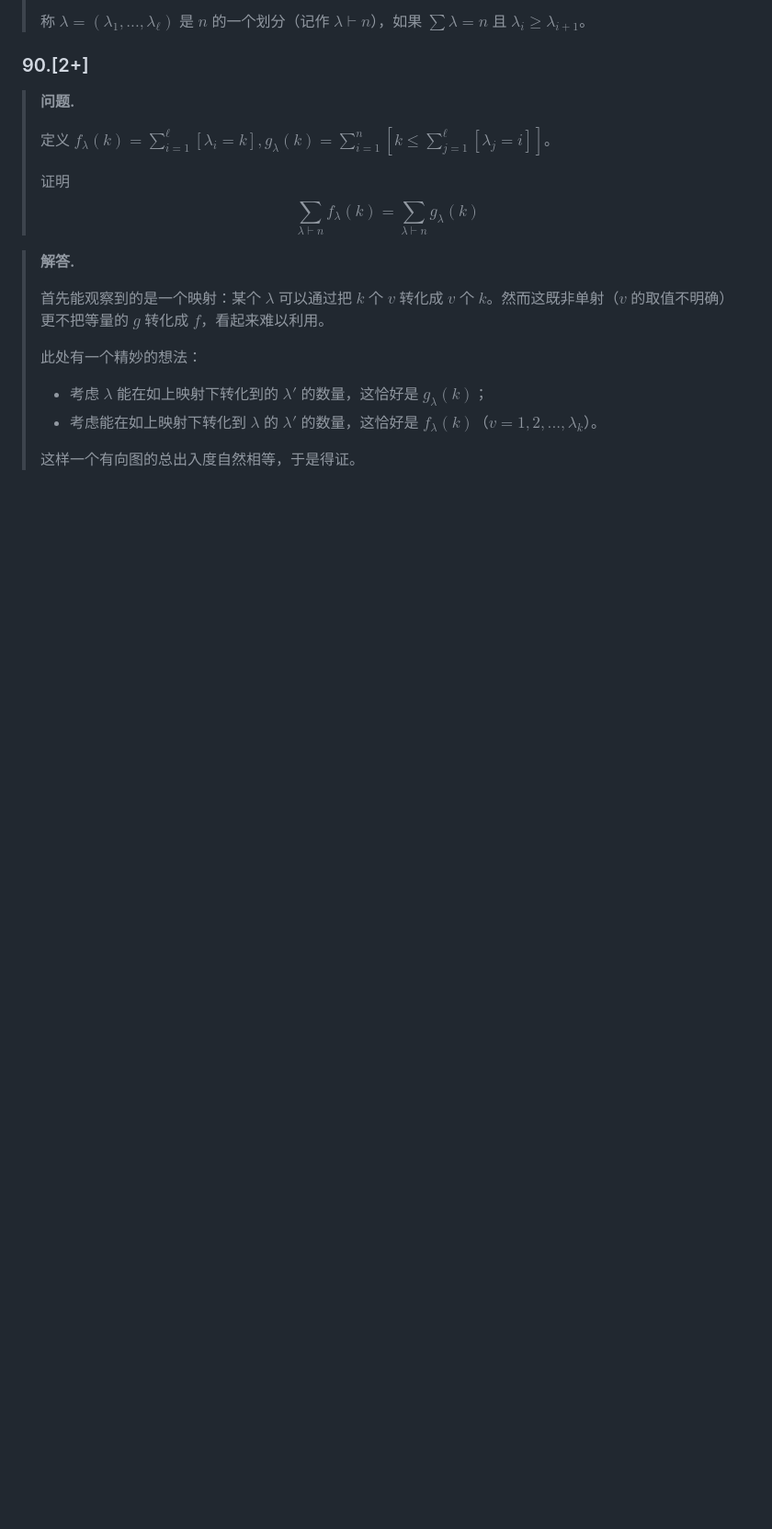
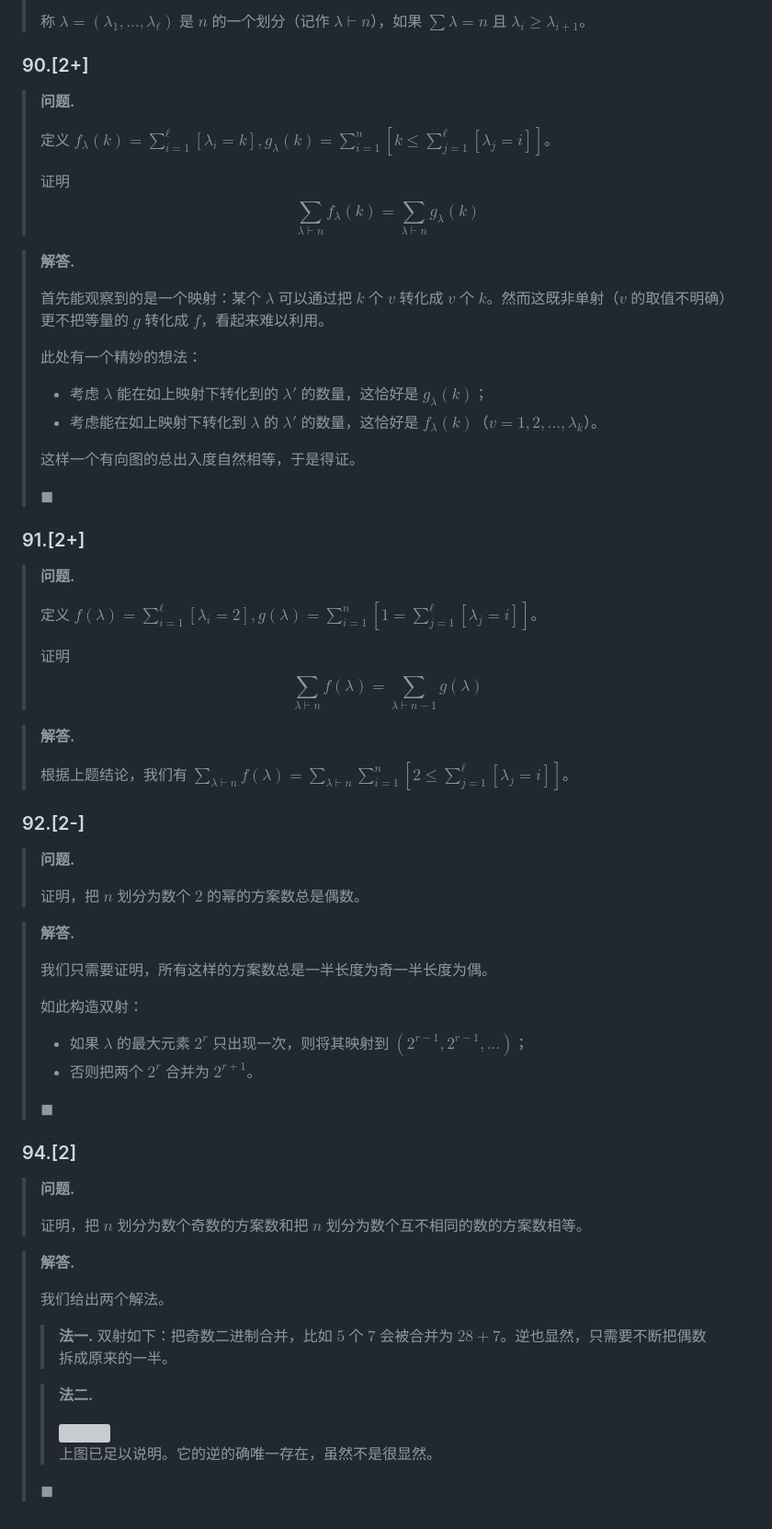
Before and after one commit to xYix/xYix.github.io, a Markdown page: posts/posts/bpp2.md, the part around the change. Shown: that part at 92% size. GitHub-like rendering; blank space fills up the shorter version; grey boxes are pictures that could not be loaded.

```diff
--- a/posts/posts/bpp2.md
+++ b/posts/posts/bpp2.md
@@ -80,7 +80,85 @@ title: bijective proof problems 选做（中）
 > - 考虑能在如上映射下转化到 $\lambda$ 的 $\lambda'$ 的数量，这恰好是 $f_{\lambda}(k)$（$v=1,2,...,\lambda_k$）。
 >
 > 这样一个有向图的总出入度自然相等，于是得证。
+>
+> $\blacksquare$
 
 <script>
     document.getElementsByTagName("blockquote")[document.last_block].style.display="none";
 </script>
+
+### 91.[2+]
+
+> **问题.**
+>
+> 定义 $f(\lambda)=\sum_{i=1}^{\ell}[\lambda_i=2],g(\lambda)=\sum_{i=1}^{n}[1=\sum_{j=1}^{\ell}[\lambda_j=i]]$。
+>
+> 证明
+> $$
+> \sum_{\lambda\vdash n}f(\lambda)=\sum_{\lambda\vdash n-1}g(\lambda)
+> $$
+
+<script>
+  	document.new_button(2);
+</script>
+
+> **解答.**
+>
+> 根据上题结论，我们有 $\sum_{\lambda\vdash n}f(\lambda)=\sum_{\lambda\vdash n}\sum_{i=1}^n[2\le\sum_{j=1}^{\ell}[\lambda_j=i]]$。
+
+<script>
+    document.getElementsByTagName("blockquote")[document.last_block].style.display="none";
+</script>
+
+### 92.[2-]
+
+> **问题.**
+>
+> 证明，把 $n$ 划分为数个 $2$ 的幂的方案数总是偶数。
+
+<script>
+  	document.new_button(2);
+</script>
+
+> **解答.**
+>
+> 我们只需要证明，所有这样的方案数总是一半长度为奇一半长度为偶。
+>
+> 如此构造双射：
+>
+> - 如果 $\lambda$ 的最大元素 $2^r$ 只出现一次，则将其映射到 $(2^{r-1},2^{r-1},...)$；
+> - 否则把两个 $2^r$ 合并为 $2^{r+1}$。
+>
+> $\blacksquare$
+
+<script>
+    document.getElementsByTagName("blockquote")[document.last_block].style.display="none";
+</script>
+
+### 94.[2]
+
+>**问题.**
+>
+>证明，把 $n$ 划分为数个奇数的方案数和把 $n$ 划分为数个互不相同的数的方案数相等。
+
+<script>
+  	document.new_button(2);
+</script>
+
+> **解答.**
+>
+> 我们给出两个解法。
+>
+> > **法一.** 双射如下：把奇数二进制合并，比如 $5$ 个 $7$ 会被合并为 $28+7$。逆也显然，只需要不断把偶数拆成原来的一半。
+>
+> > **法二.**
+> >
+> > <div style="width:70%;margin:auto"><img src="https://xyix.gitee.io/images/bpp3.png" alt=""></div>
+> >
+> > 上图已足以说明。它的逆的确唯一存在，虽然不是很显然。
+>
+> $\blacksquare$
+
+<script>
+    document.getElementsByTagName("blockquote")[document.last_block].style.display="none";
+</script>
```
Also changed, not shown: images/bpp3.png (added), 2 other files.
